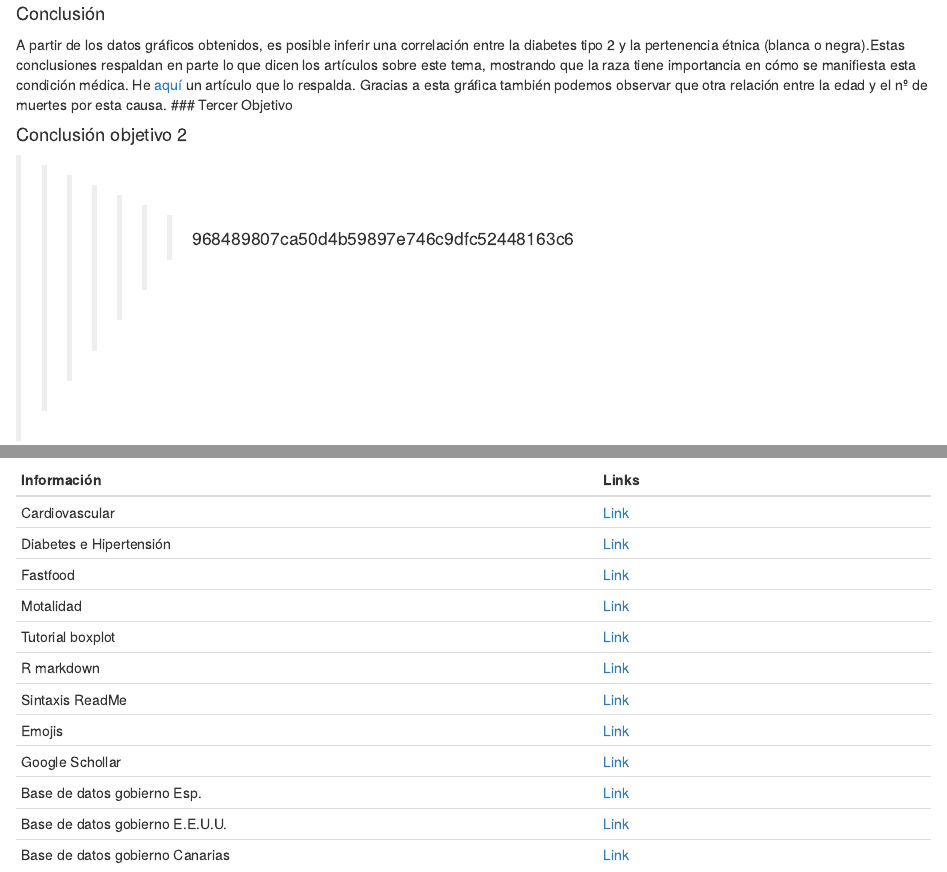
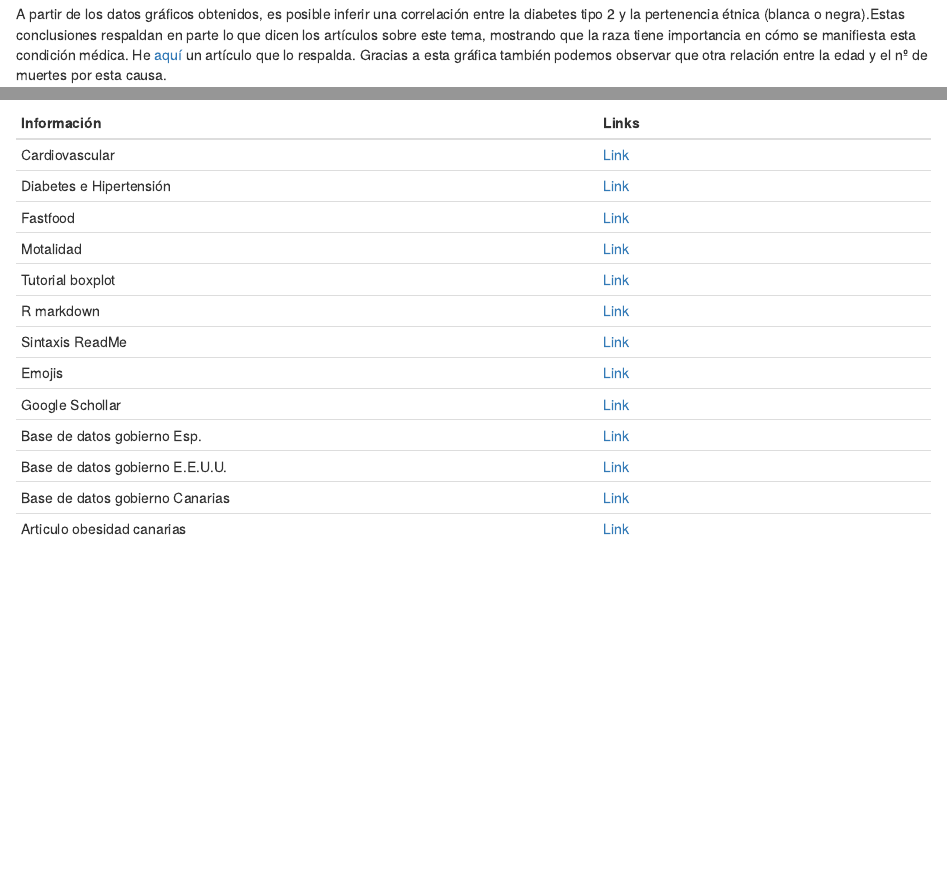
Before and after one commit to OierZu/Seminario_OierDiego, an R Markdown document (Seminario_Salud_Dieta.Rmd): the page in a window 1100 px wide, from 4770 px down, and a second part further down, joined at a grey line. Rendered offline with R 4.5, knitr and Pandoc, with nearby package versions; drawn as R Markdown's standard HTML page in place of the format the file asks for.

Commit message:
Terminado html, mañana preguntar indice

```diff
--- a/Seminario_Salud_Dieta.Rmd
+++ b/Seminario_Salud_Dieta.Rmd
@@ -148,9 +145,3 @@ ggplot(datos_filtrados, aes(x = V3, y = V4, color = V2, group = V2)) +
-#### Conclusión
-
-A partir de los datos gráficos obtenidos, es posible inferir una correlación entre la diabetes tipo 2 y la pertenencia étnica (blanca o negra).Estas conclusiones respaldan en parte lo que dicen los artículos sobre este tema, mostrando que la raza tiene importancia en cómo se manifiesta esta condición médica. He [aquí](https://www.aarp.org/espanol/salud/vida-saludable/info-2018/raza-y-el-riesgo-de-diabetes.html) un artículo que lo respalda. Gracias a esta gráfica también podemos observar que otra relación entre la edad y el nº de muertes por esta causa. \### Tercer Objetivo
-
-#### Conclusión objetivo 2
->>>>>>> 968489807ca50d4b59897e746c9dfc52448163c6
 
 A partir de los datos gráficos obtenidos, es posible inferir una correlación entre la diabetes tipo 2 y la pertenencia étnica (blanca o negra).Estas conclusiones respaldan en parte lo que dicen los artículos sobre este tema, mostrando que la raza tiene importancia en cómo se manifiesta esta condición médica. He [aquí](https://www.aarp.org/espanol/salud/vida-saludable/info-2018/raza-y-el-riesgo-de-diabetes.html) un artículo que lo respalda. Gracias a esta gráfica también podemos observar que otra relación entre la edad y el nº de muertes por esta causa.
 
@@ -240,13 +230,14 @@ Y como todo buen proyecto, aquí os dejamos la bibliografía utilizada para la r
 |:---------------------------------------------|:-------------------------|
-| Cardiovascular                  | [Link](https://www3.gobiernodecanarias.org/aplicaciones/appsistac/ods/3-4-1/)                |
-| Diabetes e Hipertensión         | [Link](https://catalog.data.gov/dataset/diabetes-hypertension-comorbidity)                   |
-| Fastfood                        | [Link](https://catalog.data.gov/dataset/allegheny-county-fast-food-establishments#sec-dates) |
-| Motalidad                       | [Link](https://catalog.data.gov/dataset/allegheny-county-mortality-indicators)               |
-| Tutorial boxplot                | [Link](https://www.youtube.com/watch?v=DzgK1V9XZc4)                                          |
-| R markdown                      | [Link](https://bookdown.org/yihui/rmarkdown/)                                                |
-| Sintaxis ReadMe                 | [Link](https://www.markdownguide.org/basic-syntax/)                                          |
-| Emojis                          | [Link](https://emojipedia.org/shortcodes)                                                    |
-| Google Schollar                 | [Link](https://scholar.google.es)                                                            |
-| Base de datos gobierno Esp.     | [Link](https://datos.gob.es/es/)                                                             |
-| Base de datos gobierno E.E.U.U. | [Link](https://data.gov)                                                                     |
-| Base de datos gobierno Canarias | [Link](https://www3.gobiernodecanarias.org/aplicaciones/appsistac/ods/3-4-1/)                |
+| Cardiovascular                  | [Link](https://www3.gobiernodecanarias.org/aplicaciones/appsistac/ods/3-4-1/)                                  |
+| Diabetes e Hipertensión         | [Link](https://catalog.data.gov/dataset/diabetes-hypertension-comorbidity)                                     |
+| Fastfood                        | [Link](https://catalog.data.gov/dataset/allegheny-county-fast-food-establishments#sec-dates)                   |
+| Motalidad                       | [Link](https://catalog.data.gov/dataset/allegheny-county-mortality-indicators)                                 |
+| Tutorial boxplot                | [Link](https://www.youtube.com/watch?v=DzgK1V9XZc4)                                                            |
+| R markdown                      | [Link](https://bookdown.org/yihui/rmarkdown/)                                                                  |
+| Sintaxis ReadMe                 | [Link](https://www.markdownguide.org/basic-syntax/)                                                            |
+| Emojis                          | [Link](https://emojipedia.org/shortcodes)                                                                      |
+| Google Schollar                 | [Link](https://scholar.google.es)                                                                              |
+| Base de datos gobierno Esp.     | [Link](https://datos.gob.es/es/)                                                                               |
+| Base de datos gobierno E.E.U.U. | [Link](https://data.gov)                                                                                       |
+| Base de datos gobierno Canarias | [Link](https://www3.gobiernodecanarias.org/aplicaciones/appsistac/ods/3-4-1/)                                  |
+| Articulo obesidad canarias      | [Link](https://www.eldiario.es/canariasahora/canarias-opina/obesidad-problema-social-canarias_1_10567486.html) |
```
Also changed, not shown: Seminario_Salud_Dieta.Rmd (14 more changed lines).
